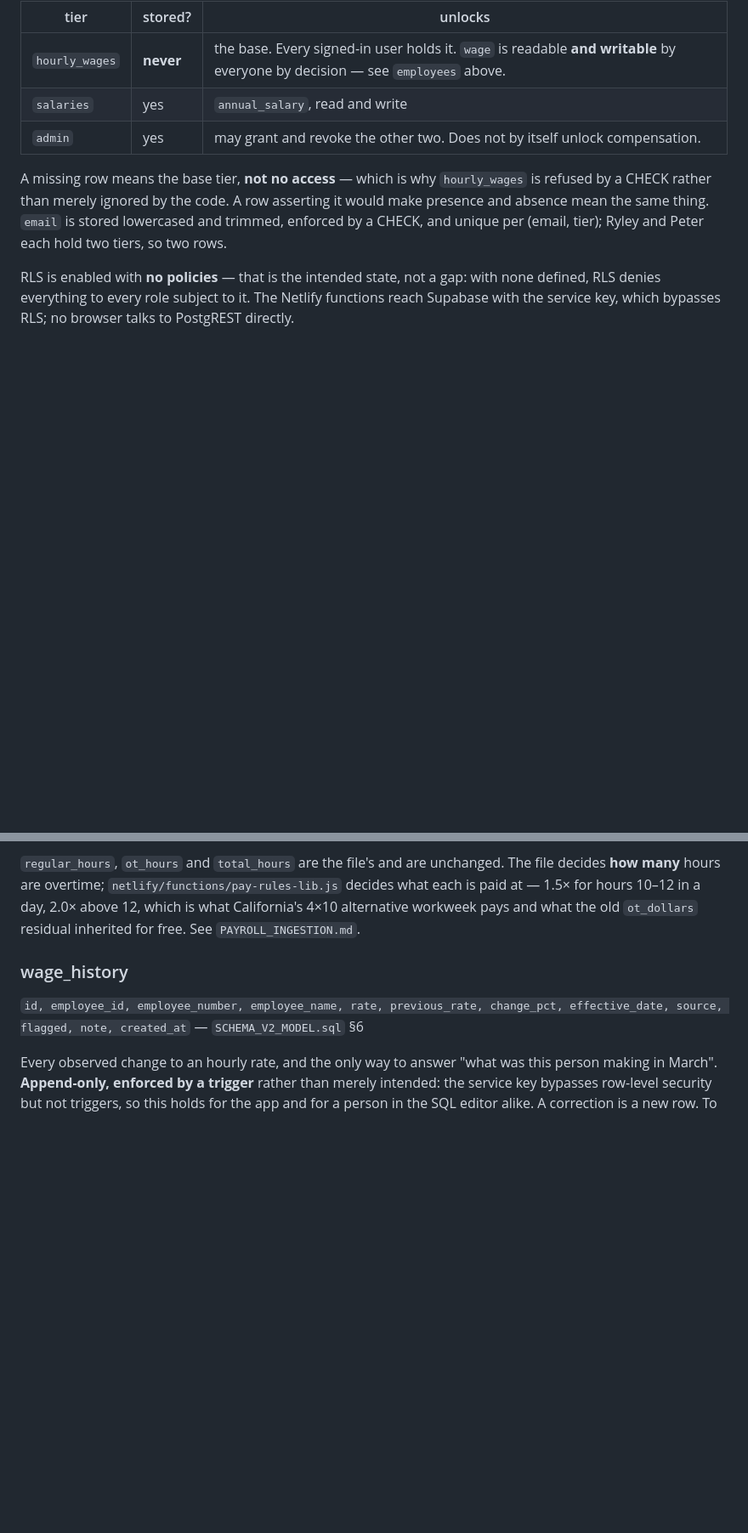
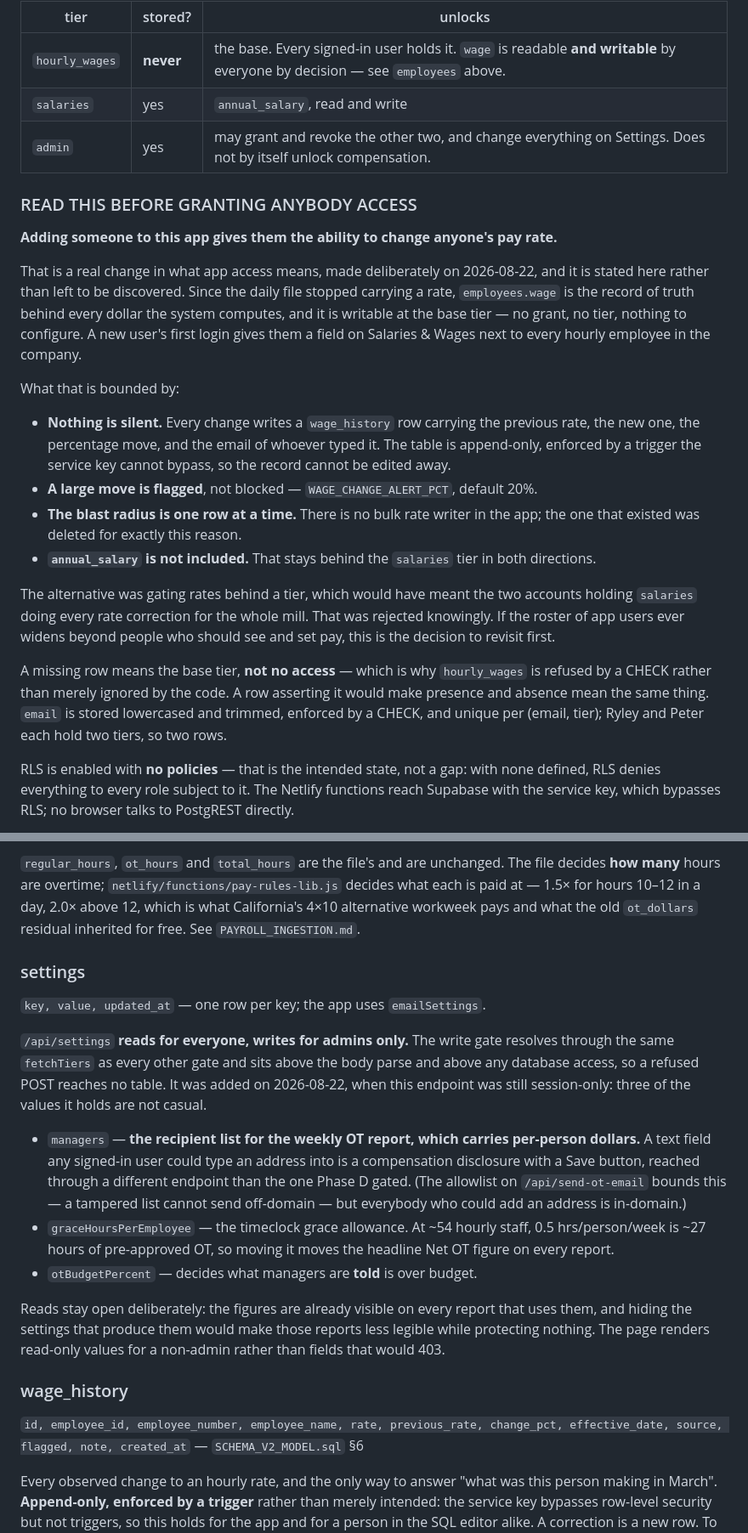
Before and after one commit to Sequoia-Forest-Products/sfp-staffing-master, a Markdown page: README.md, 2 parts joined by grey strips. Shown at 85% size. Rendered like a GitHub page; blank space fills up the shorter version.

Commit message:
README: what app access now means, and who may change the settings
Two consequences that should be visible to whoever grants access next
rather than discovered later.

Adding somebody to the app now gives them the ability to change anyone's
pay rate — employees.wage is writable at the base tier, with no grant.
Recorded with what bounds it (append-only history carrying who typed it,
a flag past 20%, one row at a time, no bulk writer) and with the
alternative that was rejected: gating rates behind a tier would mean the
two salaries accounts doing every correction for the mill.

And a schema section for the settings table, which had none, saying why
its writes are admin-only and its reads are not.

```diff
--- a/README.md
+++ b/README.md
@@ -233,7 +233,32 @@ because that is a decision about the shape of the app and belongs where it can b
 |---|---|---|
 | `hourly_wages` | **never** | the base. Every signed-in user holds it. `wage` is readable **and writable** by everyone by decision — see `employees` above. |
 | `salaries` | yes | `annual_salary`, read and write |
-| `admin` | yes | may grant and revoke the other two. Does not by itself unlock compensation. |
+| `admin` | yes | may grant and revoke the other two, and change everything on Settings. Does not by itself unlock compensation. |
+
+### READ THIS BEFORE GRANTING ANYBODY ACCESS
+
+**Adding someone to this app gives them the ability to change anyone's pay rate.**
+
+That is a real change in what app access means, made deliberately on 2026-08-22, and it is
+stated here rather than left to be discovered. Since the daily file stopped carrying a rate,
+`employees.wage` is the record of truth behind every dollar the system computes, and it is
+writable at the base tier — no grant, no tier, nothing to configure. A new user's first login
+gives them a field on Salaries & Wages next to every hourly employee in the company.
+
+What that is bounded by:
+
+- **Nothing is silent.** Every change writes a `wage_history` row carrying the previous rate,
+  the new one, the percentage move, and the email of whoever typed it. The table is append-only,
+  enforced by a trigger the service key cannot bypass, so the record cannot be edited away.
+- **A large move is flagged**, not blocked — `WAGE_CHANGE_ALERT_PCT`, default 20%.
+- **The blast radius is one row at a time.** There is no bulk rate writer in the app; the one
+  that existed was deleted for exactly this reason.
+- **`annual_salary` is not included.** That stays behind the `salaries` tier in both directions.
+
+The alternative was gating rates behind a tier, which would have meant the two accounts holding
+`salaries` doing every rate correction for the whole mill. That was rejected knowingly. If the
+roster of app users ever widens beyond people who should see and set pay, this is the decision
+to revisit first.
 
 A missing row means the base tier, **not no access** — which is why `hourly_wages` is refused by a
 CHECK rather than merely ignored by the code. A row asserting it would make presence and absence
@@ -403,6 +428,27 @@ NOT NULL constraint.
 **how many** hours are overtime; `netlify/functions/pay-rules-lib.js` decides what each is paid at —
 1.5× for hours 10–12 in a day, 2.0× above 12, which is what California's 4×10 alternative workweek
 pays and what the old `ot_dollars` residual inherited for free. See `PAYROLL_INGESTION.md`.
+
+### settings
+`key, value, updated_at` — one row per key; the app uses `emailSettings`.
+
+`/api/settings` **reads for everyone, writes for admins only.** The write gate resolves through
+the same `fetchTiers` as every other gate and sits above the body parse and above any database
+access, so a refused POST reaches no table. It was added on 2026-08-22, when this endpoint was
+still session-only: three of the values it holds are not casual.
+
+- `managers` — **the recipient list for the weekly OT report, which carries per-person dollars.**
+  A text field any signed-in user could type an address into is a compensation disclosure with a
+  Save button, reached through a different endpoint than the one Phase D gated. (The allowlist on
+  `/api/send-ot-email` bounds this — a tampered list cannot send off-domain — but everybody who
+  could add an address is in-domain.)
+- `graceHoursPerEmployee` — the timeclock grace allowance. At ~54 hourly staff, 0.5 hrs/person/week
+  is ~27 hours of pre-approved OT, so moving it moves the headline Net OT figure on every report.
+- `otBudgetPercent` — decides what managers are **told** is over budget.
+
+Reads stay open deliberately: the figures are already visible on every report that uses them, and
+hiding the settings that produce them would make those reports less legible while protecting
+nothing. The page renders read-only values for a non-admin rather than fields that would 403.
 
 ### wage_history
 `id, employee_id, employee_number, employee_name, rate, previous_rate, change_pct, effective_date,
```
